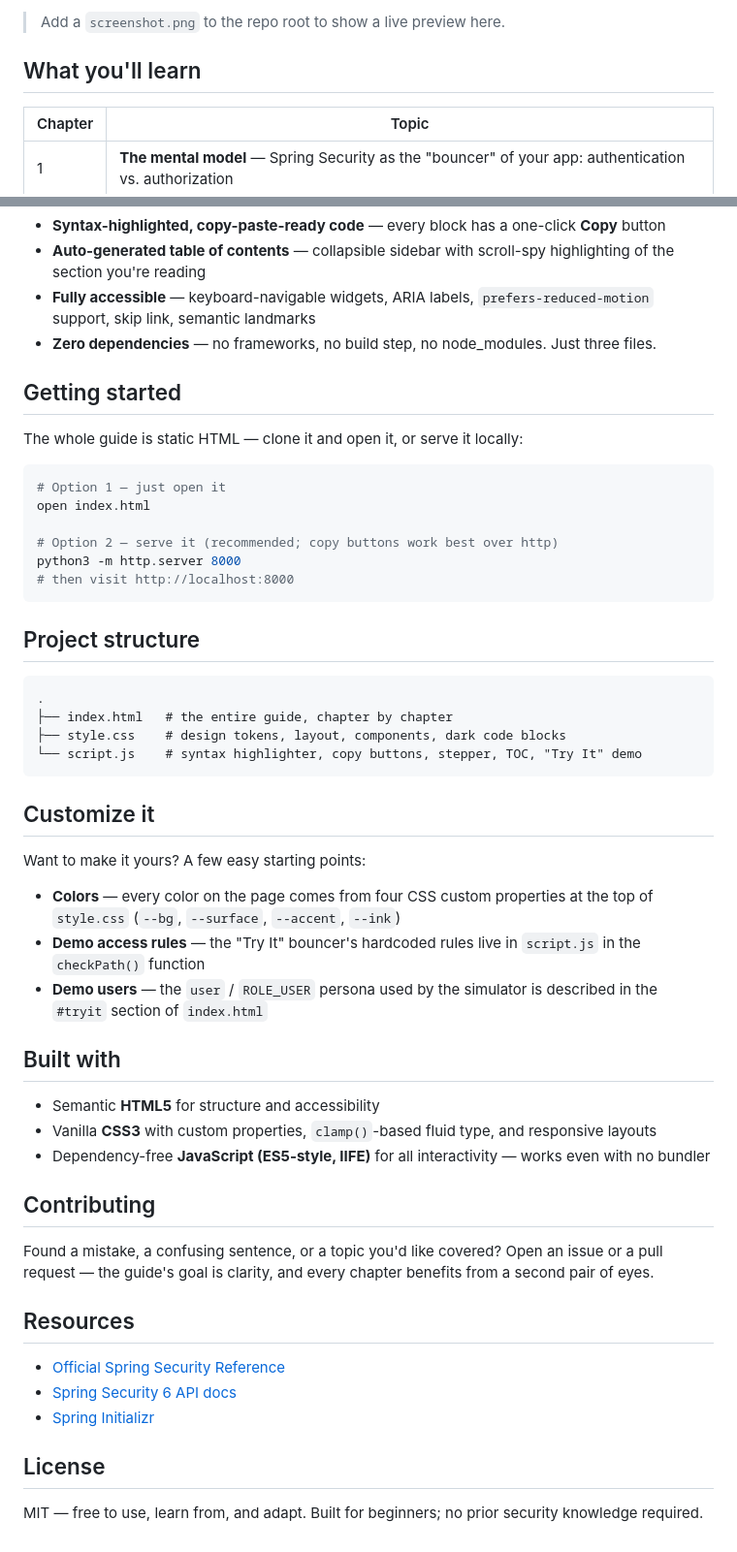
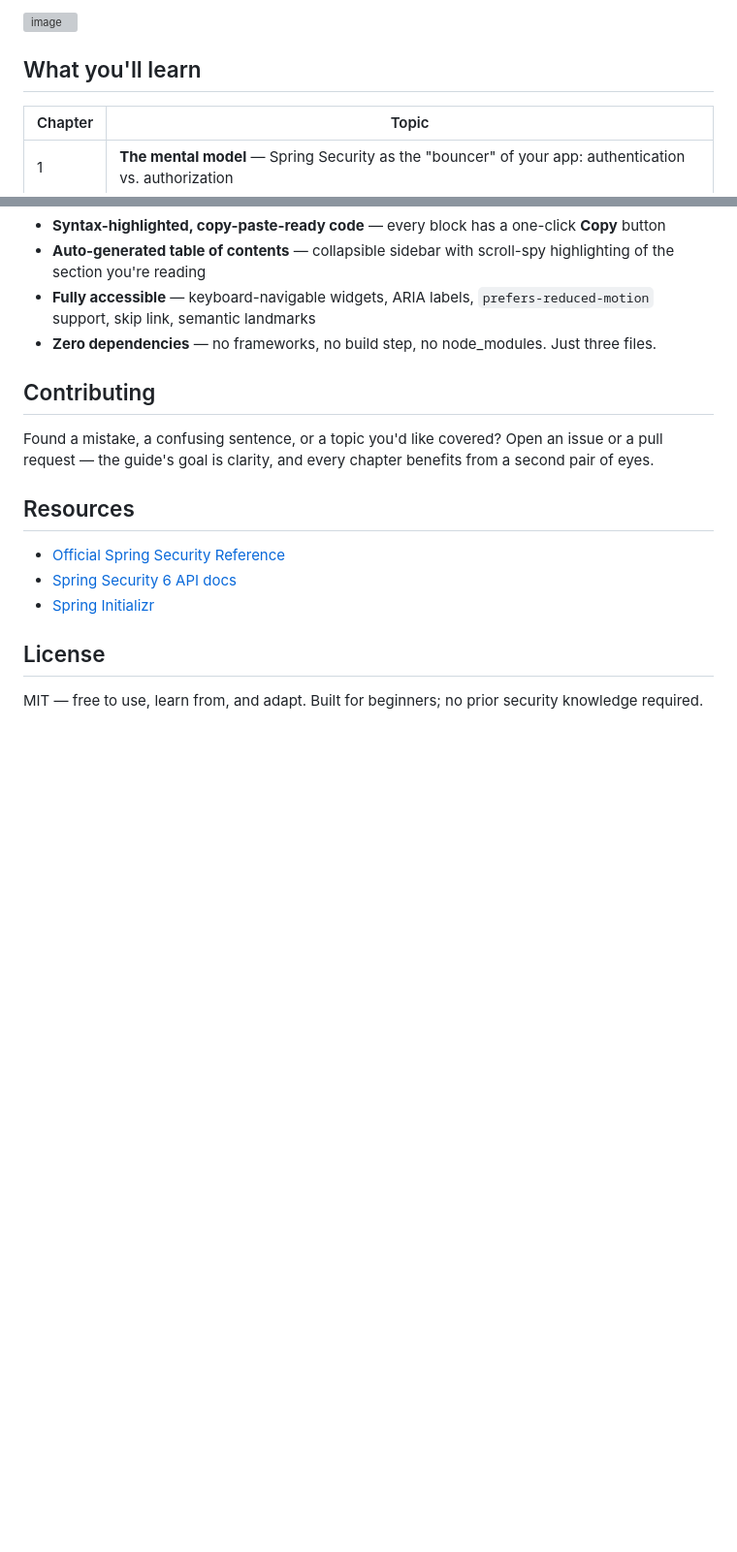
Before and after one commit to SandeshKhatiwada05/spring-security-guide, a Markdown page: README.md, 2 parts joined by grey strips. Shown at 97% size. Drawn GitHub-style; blank space fills up the shorter version; grey boxes are pictures that could not be loaded.

Commit message:
Update README to remove unnecessary sections
Removed license badge and getting started instructions, along with project structure and customization sections.

````diff
--- a/README.md
+++ b/README.md
@@ -9,5 +8,6 @@ An interactive, beginner-first tutorial that teaches **Spring Security 6** the w
 
-> Add a `screenshot.png` to the repo root to show a live preview here.
+<img width="1705" height="977" alt="image" src="https://github.com/user-attachments/assets/a02d9131-b3cd-4b32-8780-9fe0b67848bf" />
+
 
 ## What you'll learn
 
@@ -31,41 +31,6 @@ An interactive, beginner-first tutorial that teaches **Spring Security 6** the w
 - **Fully accessible** — keyboard-navigable widgets, ARIA labels, `prefers-reduced-motion` support, skip link, semantic landmarks
 - **Zero dependencies** — no frameworks, no build step, no node_modules. Just three files.
 
-## Getting started
-
-The whole guide is static HTML — clone it and open it, or serve it locally:
-
-```bash
-# Option 1 — just open it
-open index.html
-
-# Option 2 — serve it (recommended; copy buttons work best over http)
-python3 -m http.server 8000
-# then visit http://localhost:8000
-```
-
-## Project structure
-
-```
-.
-├── index.html   # the entire guide, chapter by chapter
-├── style.css    # design tokens, layout, components, dark code blocks
-└── script.js    # syntax highlighter, copy buttons, stepper, TOC, "Try It" demo
-```
-
-## Customize it
-
-Want to make it yours? A few easy starting points:
-
-- **Colors** — every color on the page comes from four CSS custom properties at the top of `style.css` (`--bg`, `--surface`, `--accent`, `--ink`)
-- **Demo access rules** — the "Try It" bouncer's hardcoded rules live in `script.js` in the `checkPath()` function
-- **Demo users** — the `user` / `ROLE_USER` persona used by the simulator is described in the `#tryit` section of `index.html`
-
-## Built with
-
-- Semantic **HTML5** for structure and accessibility
-- Vanilla **CSS3** with custom properties, `clamp()`-based fluid type, and responsive layouts
-- Dependency-free **JavaScript (ES5-style, IIFE)** for all interactivity — works even with no bundler
 
 ## Contributing
 
````
Also changed, not shown: other parts of README.md (+0 -1 lines).
